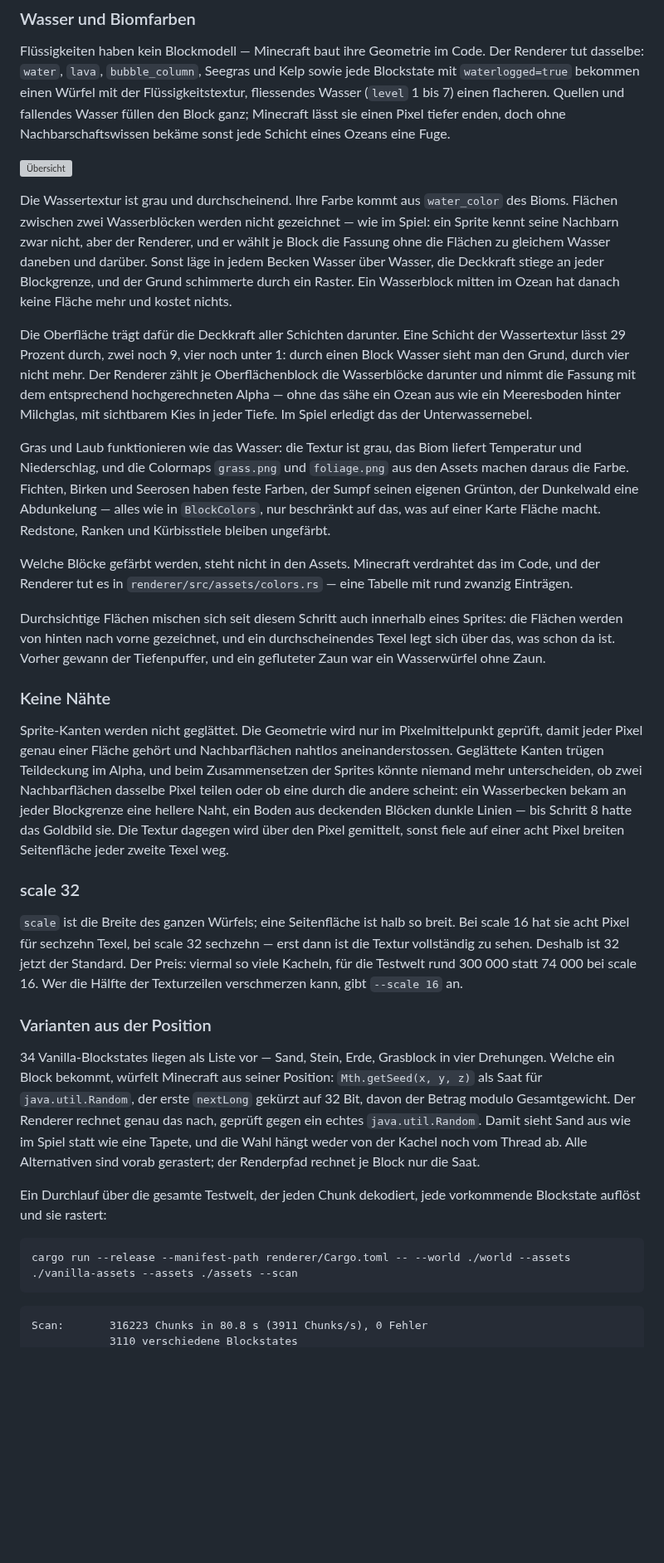
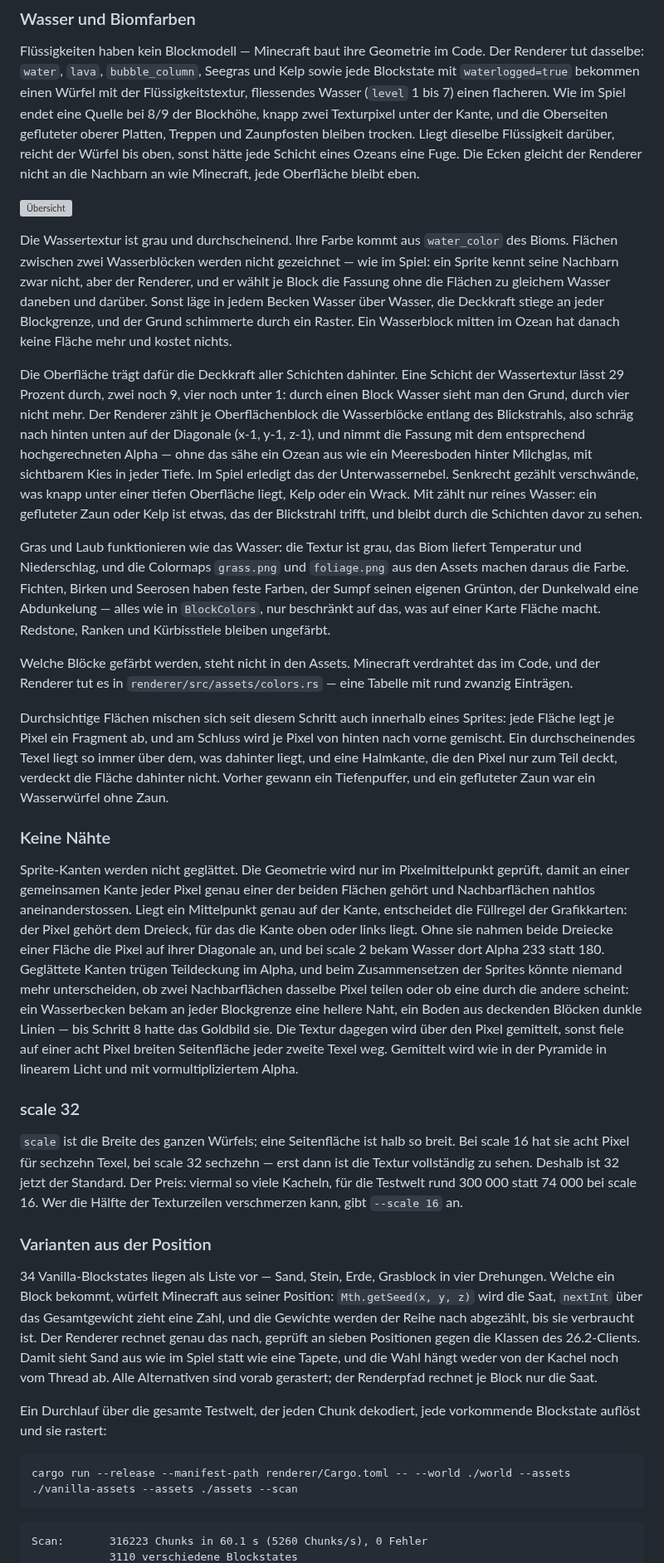
Before and after one commit to VonNekyia/heroic-map-renderer, a Markdown page: README.md, the part around one of its changes. Shown at 83% size. Rendered like a GitHub page; blank space fills up the shorter version; grey boxes are pictures that could not be loaded.

````diff
--- a/README.md
+++ b/README.md
@@ -296,9 +312,12 @@ Flüssigkeiten haben kein Blockmodell — Minecraft baut ihre Geometrie im
 Code. Der Renderer tut dasselbe: `water`, `lava`, `bubble_column`, Seegras
 und Kelp sowie jede Blockstate mit `waterlogged=true` bekommen einen Würfel
 mit der Flüssigkeitstextur, fliessendes Wasser (`level` 1 bis 7) einen
-flacheren. Quellen und fallendes Wasser füllen den Block ganz; Minecraft
-lässt sie einen Pixel tiefer enden, doch ohne Nachbarschaftswissen bekäme
-sonst jede Schicht eines Ozeans eine Fuge.
+flacheren. Wie im Spiel endet eine Quelle bei 8/9 der Blockhöhe, knapp
+zwei Texturpixel unter der Kante, und die Oberseiten gefluteter oberer
+Platten, Treppen und Zaunpfosten bleiben trocken. Liegt dieselbe
+Flüssigkeit darüber, reicht der Würfel bis oben, sonst hätte jede Schicht
+eines Ozeans eine Fuge. Die Ecken gleicht der Renderer nicht an die
+Nachbarn an wie Minecraft, jede Oberfläche bleibt eben.
 
 ![Übersicht](docs/map-wide.png)
 
@@ -311,13 +330,18 @@ gleichem Wasser daneben und darüber. Sonst läge in jedem Becken Wasser
 schimmerte durch ein Raster. Ein Wasserblock mitten im Ozean hat danach
 keine Fläche mehr und kostet nichts.
 
-Die Oberfläche trägt dafür die Deckkraft aller Schichten darunter. Eine
+Die Oberfläche trägt dafür die Deckkraft aller Schichten dahinter. Eine
 Schicht der Wassertextur lässt 29 Prozent durch, zwei noch 9, vier noch
 unter 1: durch einen Block Wasser sieht man den Grund, durch vier nicht
-mehr. Der Renderer zählt je Oberflächenblock die Wasserblöcke darunter
-und nimmt die Fassung mit dem entsprechend hochgerechneten Alpha — ohne
-das sähe ein Ozean aus wie ein Meeresboden hinter Milchglas, mit
-sichtbarem Kies in jeder Tiefe. Im Spiel erledigt das der Unterwassernebel.
+mehr. Der Renderer zählt je Oberflächenblock die Wasserblöcke entlang
+des Blickstrahls, also schräg nach hinten unten auf der Diagonale
+(x-1, y-1, z-1), und nimmt die Fassung mit dem entsprechend
+hochgerechneten Alpha — ohne das sähe ein Ozean aus wie ein Meeresboden
+hinter Milchglas, mit sichtbarem Kies in jeder Tiefe. Im Spiel erledigt
+das der Unterwassernebel. Senkrecht gezählt verschwände, was knapp unter
+einer tiefen Oberfläche liegt, Kelp oder ein Wrack. Mit zählt nur reines
+Wasser: ein gefluteter Zaun oder Kelp ist etwas, das der Blickstrahl
+trifft, und bleibt durch die Schichten davor zu sehen.
 
 Gras und Laub funktionieren wie das Wasser: die Textur ist grau, das Biom
 liefert Temperatur und Niederschlag, und die Colormaps `grass.png` und
@@ -332,23 +356,31 @@ verdrahtet das im Code, und der Renderer tut es in
 `renderer/src/assets/colors.rs` — eine Tabelle mit rund zwanzig Einträgen.
 
 Durchsichtige Flächen mischen sich seit diesem Schritt auch innerhalb
-eines Sprites: die Flächen werden von hinten nach vorne gezeichnet, und
-ein durchscheinendes Texel legt sich über das, was schon da ist. Vorher
-gewann der Tiefenpuffer, und ein gefluteter Zaun war ein Wasserwürfel ohne
-Zaun.
+eines Sprites: jede Fläche legt je Pixel ein Fragment ab, und am Schluss
+wird je Pixel von hinten nach vorne gemischt. Ein durchscheinendes Texel
+liegt so immer über dem, was dahinter liegt, und eine Halmkante, die den
+Pixel nur zum Teil deckt, verdeckt die Fläche dahinter nicht. Vorher
+gewann ein Tiefenpuffer, und ein gefluteter Zaun war ein Wasserwürfel
+ohne Zaun.
 
 ### Keine Nähte
 
 Sprite-Kanten werden nicht geglättet. Die Geometrie wird nur im
-Pixelmittelpunkt geprüft, damit jeder Pixel genau einer Fläche gehört und
-Nachbarflächen nahtlos aneinanderstossen. Geglättete Kanten trügen
+Pixelmittelpunkt geprüft, damit an einer gemeinsamen Kante jeder Pixel
+genau einer der beiden Flächen gehört und Nachbarflächen nahtlos
+aneinanderstossen. Liegt ein Mittelpunkt genau auf der Kante, entscheidet
+die Füllregel der Grafikkarten: der Pixel gehört dem Dreieck, für das die
+Kante oben oder links liegt. Ohne sie nahmen beide Dreiecke einer Fläche
+die Pixel auf ihrer Diagonale an, und bei scale 2 bekam Wasser dort
+Alpha 233 statt 180. Geglättete Kanten trügen
 Teildeckung im Alpha, und beim Zusammensetzen der Sprites könnte niemand
 mehr unterscheiden, ob zwei Nachbarflächen dasselbe Pixel teilen oder ob
 eine durch die andere scheint: ein Wasserbecken bekam an jeder Blockgrenze
 eine hellere Naht, ein Boden aus deckenden Blöcken dunkle Linien — bis
 Schritt 8 hatte das Goldbild sie. Die Textur dagegen wird über den Pixel
 gemittelt, sonst fiele auf einer acht Pixel breiten Seitenfläche jeder
-zweite Texel weg.
+zweite Texel weg. Gemittelt wird wie in der Pyramide in linearem Licht
+und mit vormultipliziertem Alpha.
 
 ### scale 32
 
@@ -363,13 +395,13 @@ verschmerzen kann, gibt `--scale 16` an.
 
 34 Vanilla-Blockstates liegen als Liste vor — Sand, Stein, Erde, Grasblock
 in vier Drehungen. Welche ein Block bekommt, würfelt Minecraft aus seiner
-Position: `Mth.getSeed(x, y, z)` als Saat für `java.util.Random`, der erste
-`nextLong` gekürzt auf 32 Bit, davon der Betrag modulo Gesamtgewicht.
-Der Renderer rechnet genau das nach, geprüft gegen ein echtes
-`java.util.Random`. Damit sieht Sand aus wie im Spiel statt wie eine
-Tapete, und die Wahl hängt weder von der Kachel noch vom Thread ab. Alle
-Alternativen sind vorab gerastert; der Renderpfad rechnet je Block nur
-die Saat.
+Position: `Mth.getSeed(x, y, z)` wird die Saat, `nextInt` über das
+Gesamtgewicht zieht eine Zahl, und die Gewichte werden der Reihe nach
+abgezählt, bis sie verbraucht ist. Der Renderer rechnet genau das nach,
+geprüft an sieben Positionen gegen die Klassen des 26.2-Clients. Damit
+sieht Sand aus wie im Spiel statt wie eine Tapete, und die Wahl hängt
+weder von der Kachel noch vom Thread ab. Alle Alternativen sind vorab
+gerastert; der Renderpfad rechnet je Block nur die Saat.
 
 Ein Durchlauf über die gesamte Testwelt, der jeden Chunk dekodiert, jede
 vorkommende Blockstate auflöst und sie rastert:
@@ -379,5 +411,5 @@ cargo run --release --manifest-path renderer/Cargo.toml -- --world ./world --ass
 ```
 
 ```
-Scan:       316223 Chunks in 80.8 s (3911 Chunks/s), 0 Fehler
+Scan:       316223 Chunks in 60.1 s (5260 Chunks/s), 0 Fehler
             3110 verschiedene Blockstates
````
Also changed, not shown: other parts of README.md (+69 -45 lines), docs/sprites.png, 2 other files.
